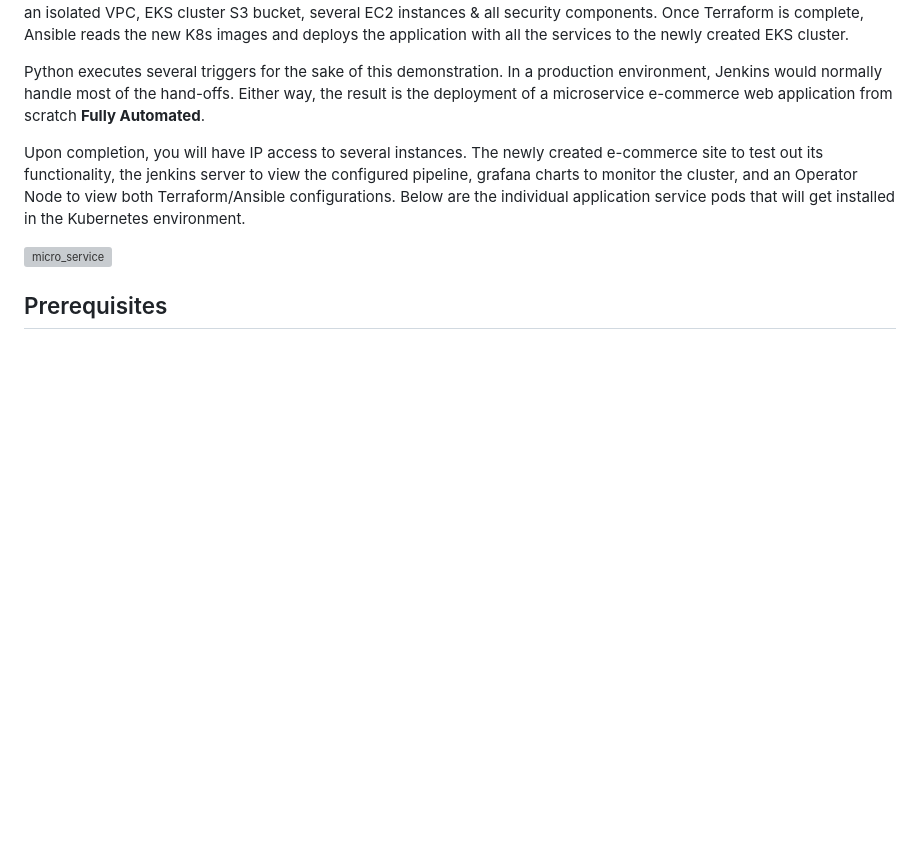
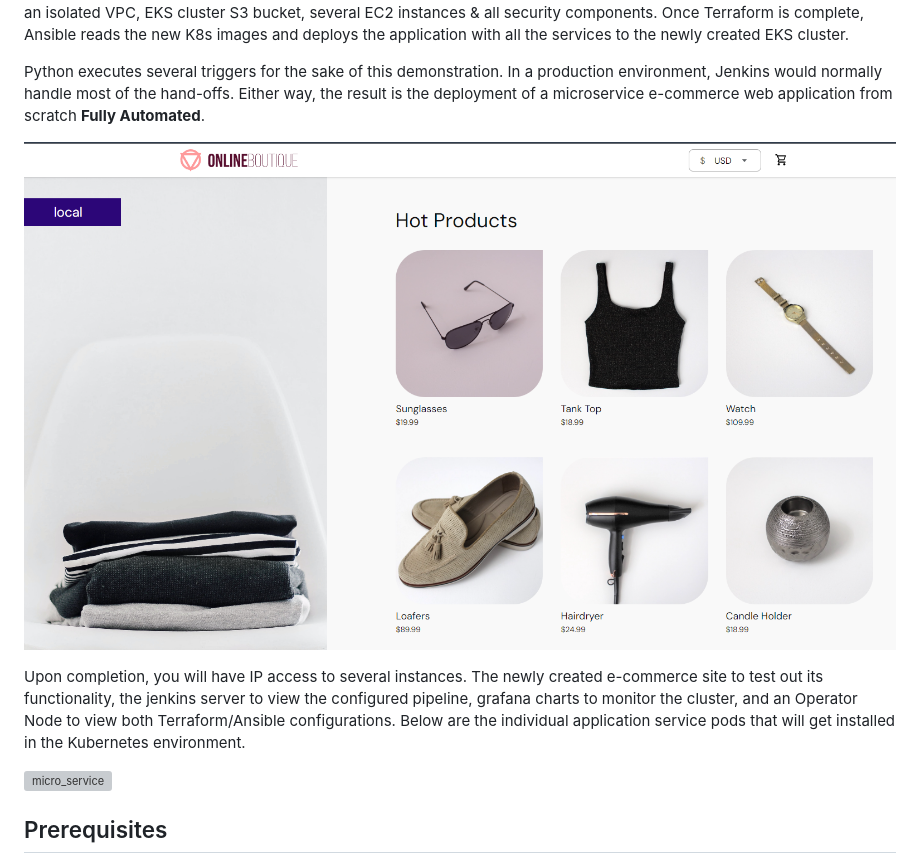
Before and after one commit to madzumo/DevOps-Pipeline, a Markdown page: README.md, the part around the change. Rendered like a GitHub page; pictures changed too: media/site.png (added); blank space fills up the shorter version; grey boxes are pictures that could not be loaded.

```diff
--- a/README.md
+++ b/README.md
@@ -21,6 +21,8 @@ new K8s images and deploys the application with all the services to the newly cr
 Python executes several triggers for the sake of this demonstration.
 In a production environment, Jenkins would normally handle most of the hand-offs.
 Either way, the result is the deployment of a microservice e-commerce web application from scratch **Fully Automated**.
+
+![site](media/site.png)
 
 Upon completion, you will have IP access to several instances. The newly created e-commerce site to test out its functionality,
 the jenkins server to view the configured pipeline, grafana charts to monitor the cluster,
```
